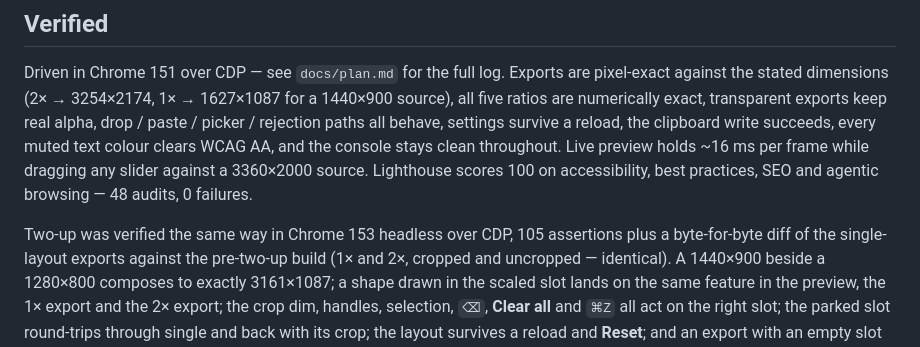
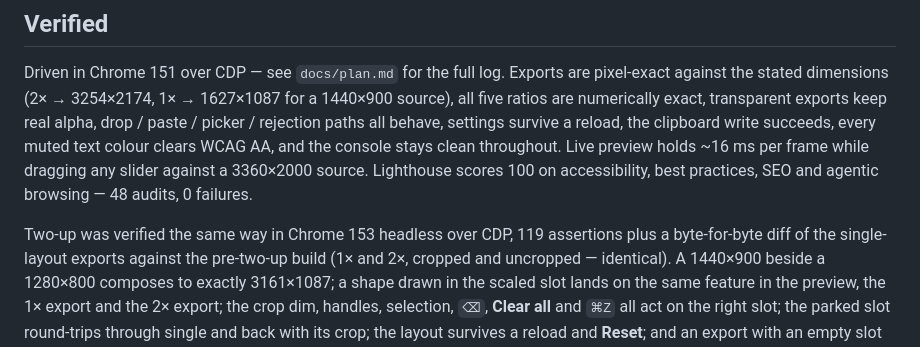
Before and after one commit to alifa20/myshot, a Markdown page: README.md, the part around the change. Rendered like a GitHub page.

```diff
--- a/README.md
+++ b/README.md
@@ -144,7 +144,7 @@ WCAG AA, and the console stays clean throughout. Live preview holds ~16 ms per f
 any slider against a 3360×2000 source. Lighthouse scores 100 on accessibility, best practices, SEO
 and agentic browsing — 48 audits, 0 failures.
 
-Two-up was verified the same way in Chrome 153 headless over CDP, 105 assertions plus a byte-for-byte
+Two-up was verified the same way in Chrome 153 headless over CDP, 119 assertions plus a byte-for-byte
 diff of the single-layout exports against the pre-two-up build (1× and 2×, cropped and uncropped —
 identical). A 1440×900 beside a 1280×800 composes to exactly 3161×1087; a shape drawn in the scaled
 slot lands on the same feature in the preview, the 1× export and the 2× export; the crop dim, handles,
```
Also changed, not shown: docs/plan.md (+8 -1 lines).
